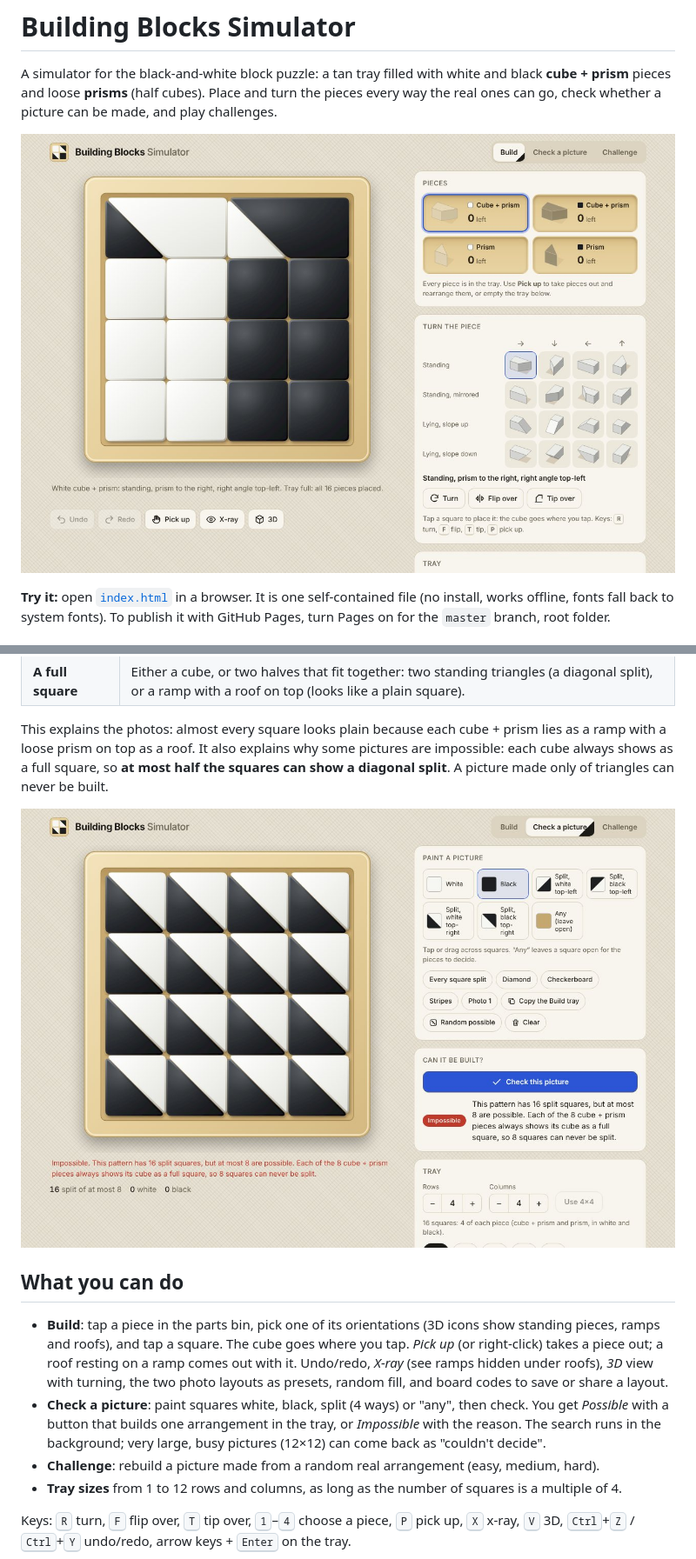
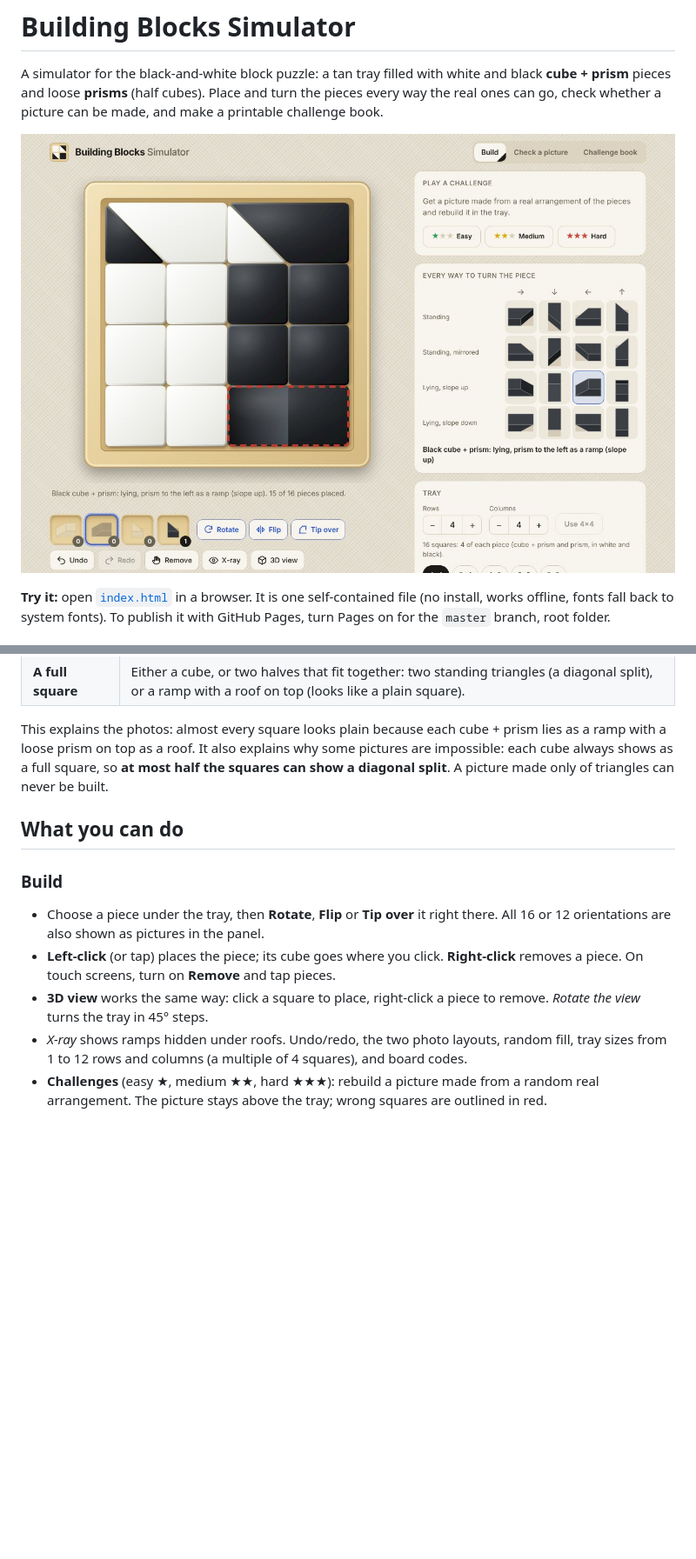
Before and after one commit to gleal42/building-blocks-simulator, a Markdown page: README.md, 2 parts joined by grey strips. Shown at 87% size. Rendered like a GitHub page; pictures changed too: docs/screenshots/build.jpg, docs/screenshots/check-impossible.jpg; blank space fills up the shorter version.

```diff
--- a/README.md
+++ b/README.md
@@ -2,5 +2,6 @@
 
 A simulator for the black-and-white block puzzle: a tan tray filled with white and black
 **cube + prism** pieces and loose **prisms** (half cubes). Place and turn the pieces every
-way the real ones can go, check whether a picture can be made, and play challenges.
+way the real ones can go, check whether a picture can be made, and make a printable
+challenge book.
 
@@ -24,24 +25,18 @@ as a ramp with a loose prism on top as a roof. It also explains why some picture
 impossible: each cube always shows as a full square, so **at most half the squares can show
 a diagonal split**. A picture made only of triangles can never be built.
 
-![Checking a picture where every square is split](docs/screenshots/check-impossible.jpg)
-
 ## What you can do
 
-- **Build**: tap a piece in the parts bin, pick one of its orientations (3D icons show
-  standing pieces, ramps and roofs), and tap a square. The cube goes where you tap. *Pick up*
-  (or right-click) takes a piece out; a roof resting on a ramp comes out with it.
-  Undo/redo, *X-ray* (see ramps hidden under roofs), *3D* view with turning, the two photo
-  layouts as presets, random fill, and board codes to save or share a layout.
-- **Check a picture**: paint squares white, black, split (4 ways) or "any", then check. You
-  get *Possible* with a button that builds one arrangement in the tray, or *Impossible* with
-  the reason. The search runs in the background; very large, busy pictures (12×12) can come
-  back as "couldn't decide".
-- **Challenge**: rebuild a picture made from a random real arrangement (easy, medium, hard).
-- **Tray sizes** from 1 to 12 rows and columns, as long as the number of squares is a
-  multiple of 4.
+### Build
 
-Keys: <kbd>R</kbd> turn, <kbd>F</kbd> flip over, <kbd>T</kbd> tip over, <kbd>1</kbd>–<kbd>4</kbd>
-choose a piece, <kbd>P</kbd> pick up, <kbd>X</kbd> x-ray, <kbd>V</kbd> 3D, <kbd>Ctrl</kbd>+<kbd>Z</kbd> /
-<kbd>Ctrl</kbd>+<kbd>Y</kbd> undo/redo, arrow keys + <kbd>Enter</kbd> on the tray.
+- Choose a piece under the tray, then **Rotate**, **Flip** or **Tip over** it right there.
+  All 16 or 12 orientations are also shown as pictures in the panel.
+- **Left-click** (or tap) places the piece; its cube goes where you click. **Right-click**
+  removes a piece. On touch screens, turn on **Remove** and tap pieces.
+- **3D view** works the same way: click a square to place, right-click a piece to remove.
+  *Rotate the view* turns the tray in 45° steps.
+- *X-ray* shows ramps hidden under roofs. Undo/redo, the two photo layouts, random fill,
+  tray sizes from 1 to 12 rows and columns (a multiple of 4 squares), and board codes.
+- **Challenges** (easy ★, medium ★★, hard ★★★): rebuild a picture made from a random real
+  arrangement. The picture stays above the tray; wrong squares are outlined in red.
 
```
Also changed, not shown: other parts of README.md (+44 -9 lines), docs/screenshots/book.jpg (added), docs/screenshots/build-3d.jpg (added), docs/screenshots/diamond-3d.jpg (deleted), docs/screenshots/phone.jpg, 12 other files.
